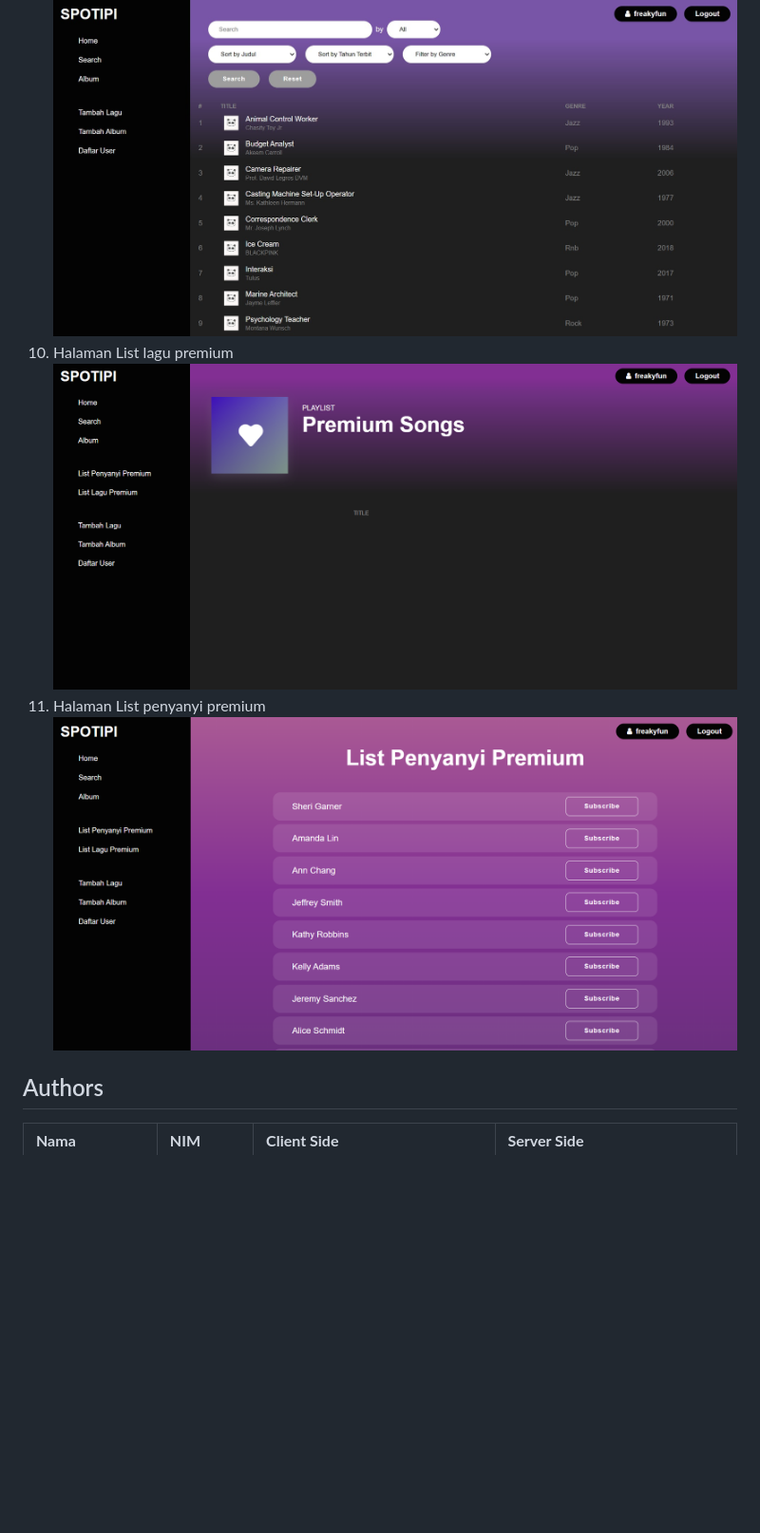
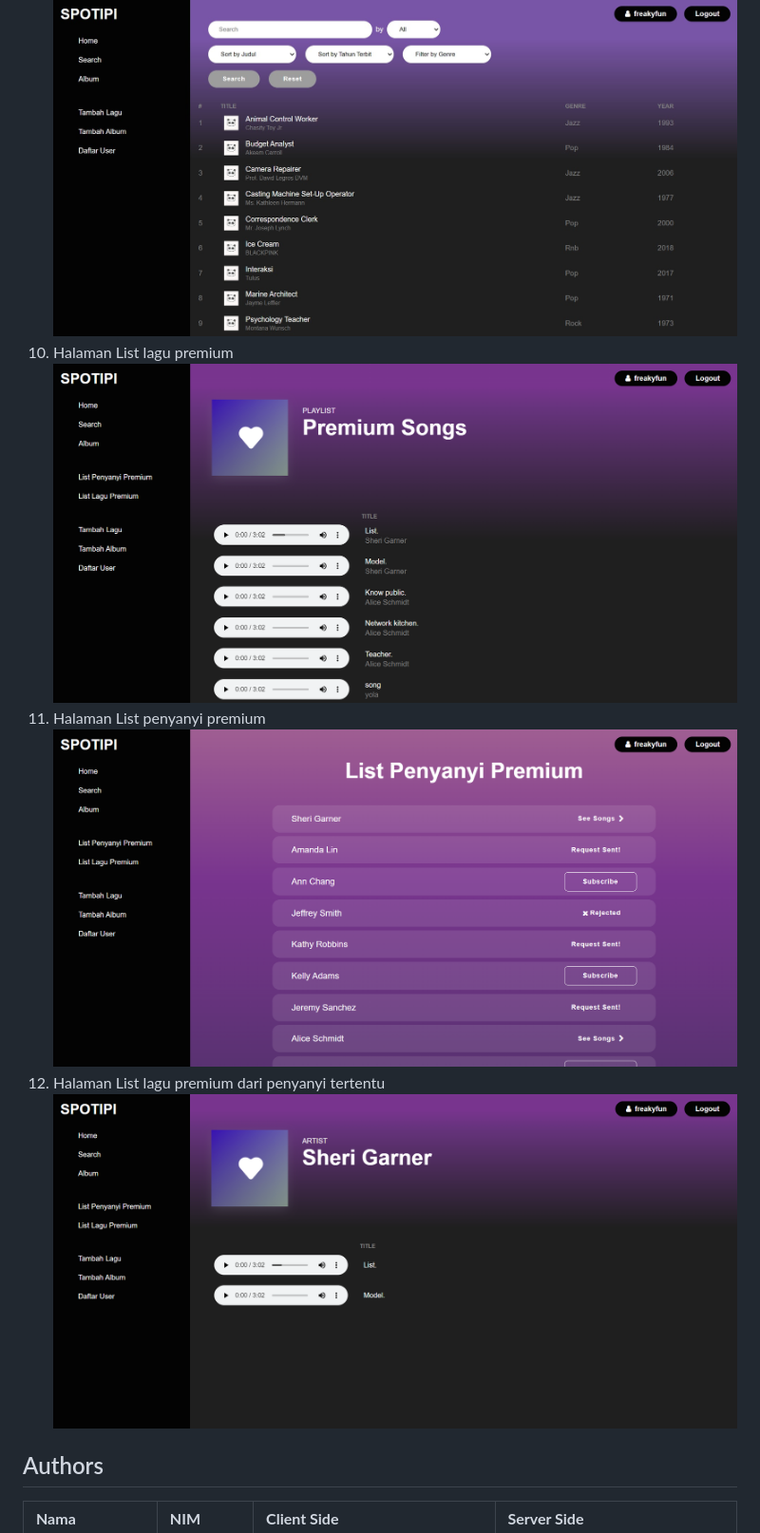
Before and after one commit to leoniantoinette/binotify-app, a Markdown page: README.md, the part around the change. Shown: that part at 95% size. Drawn GitHub-style; pictures changed too: src/assets/readme/lagupremium.png, src/assets/readme/lagupremiumartist.png (added), src/assets/readme/penyanyipremium.png; blank space fills up the shorter version.

```diff
--- a/README.md
+++ b/README.md
@@ -48,6 +48,7 @@ link berikut ini pada browser di komputer Anda (localhost/tugas-besar-1). Lalu,
 9. Halaman Search, Sort, Filter <img src="src/assets/readme/search.jpg" />
 10. Halaman List lagu premium <img src="src/assets/readme/lagupremium.png" />
 11. Halaman List penyanyi premium <img src="src/assets/readme/penyanyipremium.png" />
+12. Halaman List lagu premium dari penyanyi tertentu <img src="src/assets/readme/lagupremiumartist.png" />
 ## Authors
 <table>
   <tr >
```
